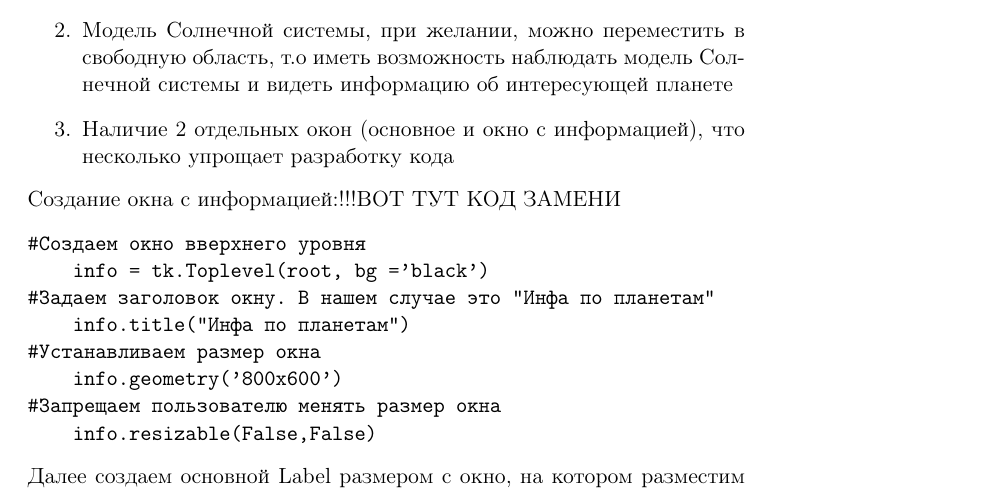
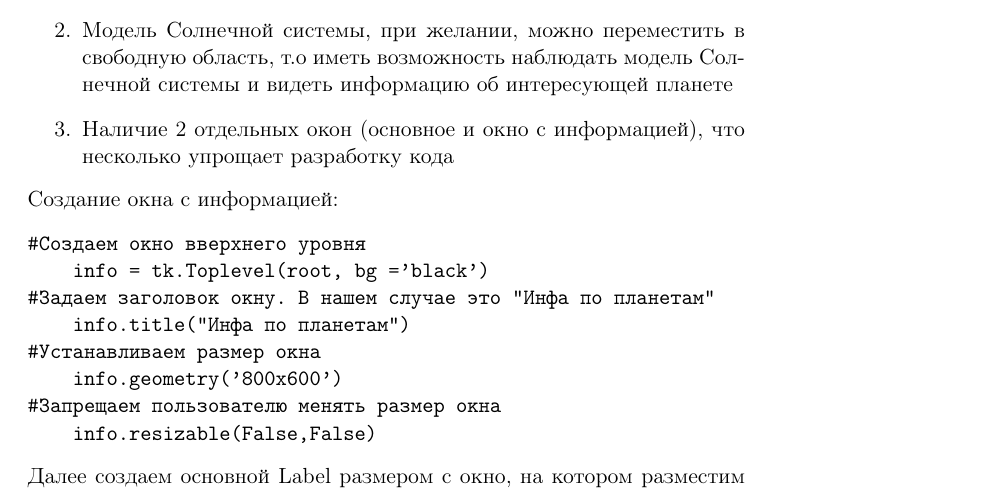
Before and after one commit to vlad663/Solar-System, a LaTeX document (Documentation Solar System.tex): part of page 8 of 30, cut so that both start at the same text. Compiled offline with pdfLaTeX.

Commit message:
Update Documentation Solar System.tex

```diff
--- a/Documentation Solar System.tex
+++ b/Documentation Solar System.tex
@@ -197,7 +197,7 @@ class planet():
     \item Модель Солнечной системы, при желании, можно переместить в свободную область, т.о иметь возможность наблюдать модель Солнечной системы и видеть информацию об интересующей планете
     \item Наличие 2 отдельных окон (основное и окно с информацией), что несколько упрощает разработку кода
 \end{enumerate}
-Создание окна с информацией:!!!ВОТ ТУТ КОД ЗАМЕНИ
+Создание окна с информацией:
 \begin{verbatim}
 #Создаем окно вверхнего уровня
     info = tk.Toplevel(root, bg ='black')
```
